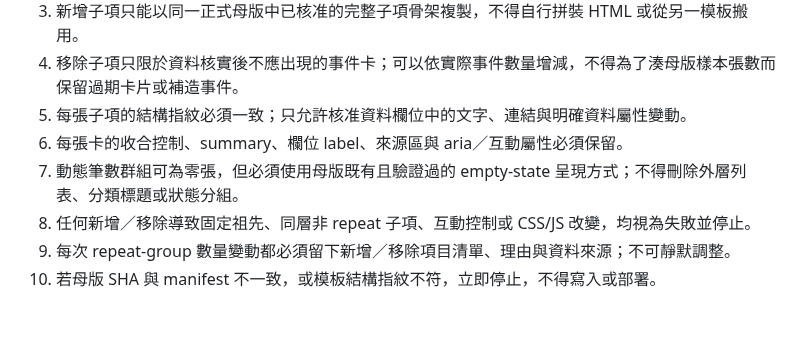
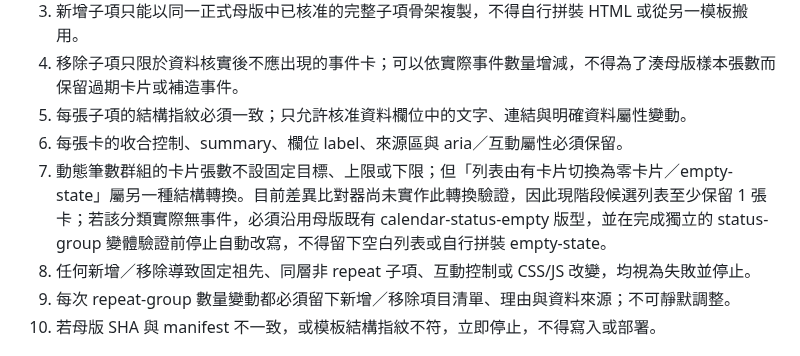
Before and after one commit to lion-invlab/lion-invlab.github.io, a Markdown page: dev-templates/repeat-group-policy-v1.1.md, the part around the change. Rendered like a GitHub page; blank space fills up the shorter version.

Commit message:
Clarify empty-state transition is not yet enabled

```diff
--- a/dev-templates/repeat-group-policy-v1.1.md
+++ b/dev-templates/repeat-group-policy-v1.1.md
@@ -45,7 +45,7 @@
 4. 移除子項只限於資料核實後不應出現的事件卡；可以依實際事件數量增減，不得為了湊母版樣本張數而保留過期卡片或補造事件。
 5. 每張子項的結構指紋必須一致；只允許核准資料欄位中的文字、連結與明確資料屬性變動。
 6. 每張卡的收合控制、summary、欄位 label、來源區與 aria／互動屬性必須保留。
-7. 動態筆數群組可為零張，但必須使用母版既有且驗證過的 empty-state 呈現方式；不得刪除外層列表、分類標題或狀態分組。
+7. 動態筆數群組的卡片張數不設固定目標、上限或下限；但「列表由有卡片切換為零卡片／empty-state」屬另一種結構轉換。目前差異比對器尚未實作此轉換驗證，因此現階段候選列表至少保留 1 張卡；若該分類實際無事件，必須沿用母版既有 calendar-status-empty 版型，並在完成獨立的 status-group 變體驗證前停止自動改寫，不得留下空白列表或自行拼裝 empty-state。
 8. 任何新增／移除導致固定祖先、同層非 repeat 子項、互動控制或 CSS/JS 改變，均視為失敗並停止。
 9. 每次 repeat-group 數量變動都必須留下新增／移除項目清單、理由與資料來源；不可靜默調整。
 10. 若母版 SHA 與 manifest 不一致，或模板結構指紋不符，立即停止，不得寫入或部署。
```
